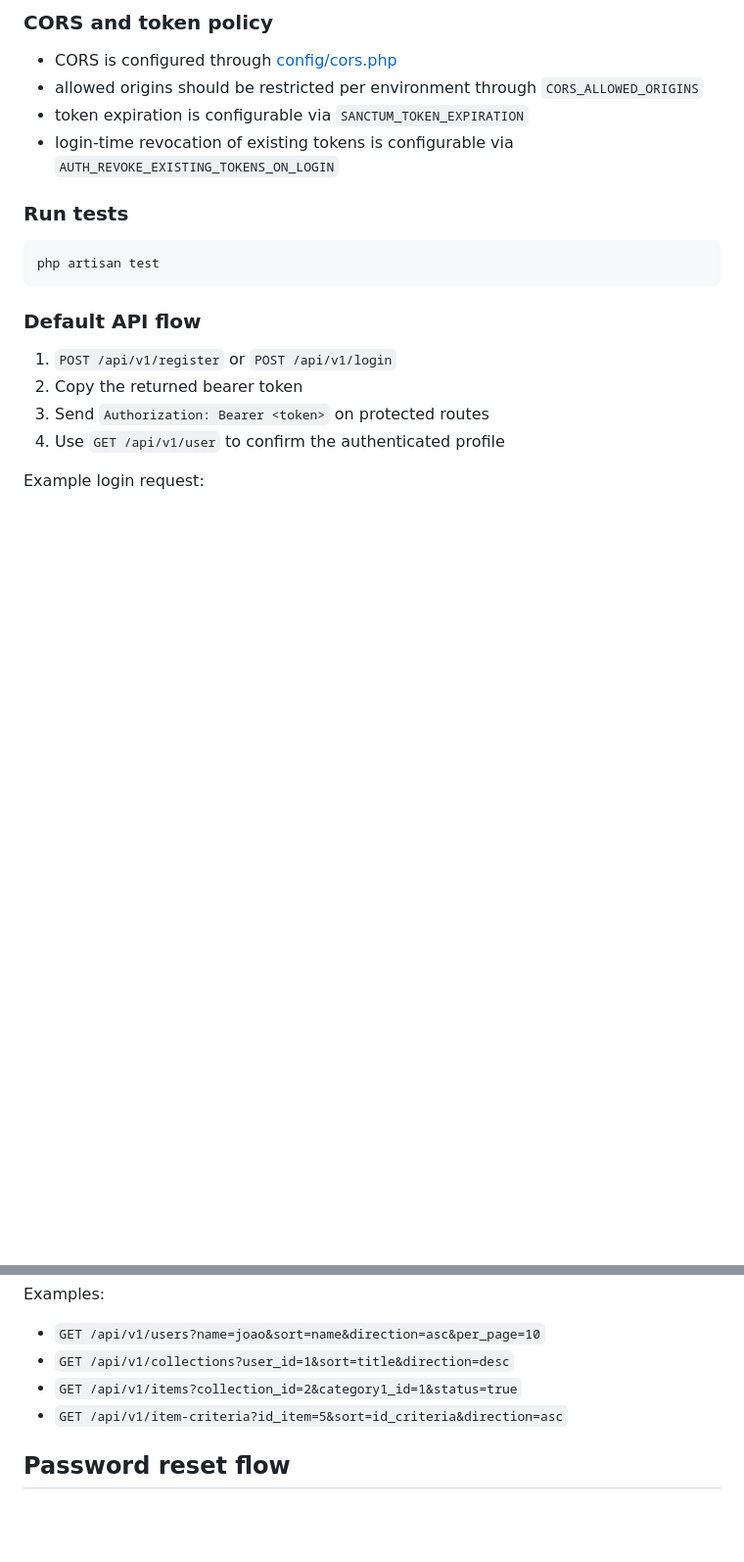
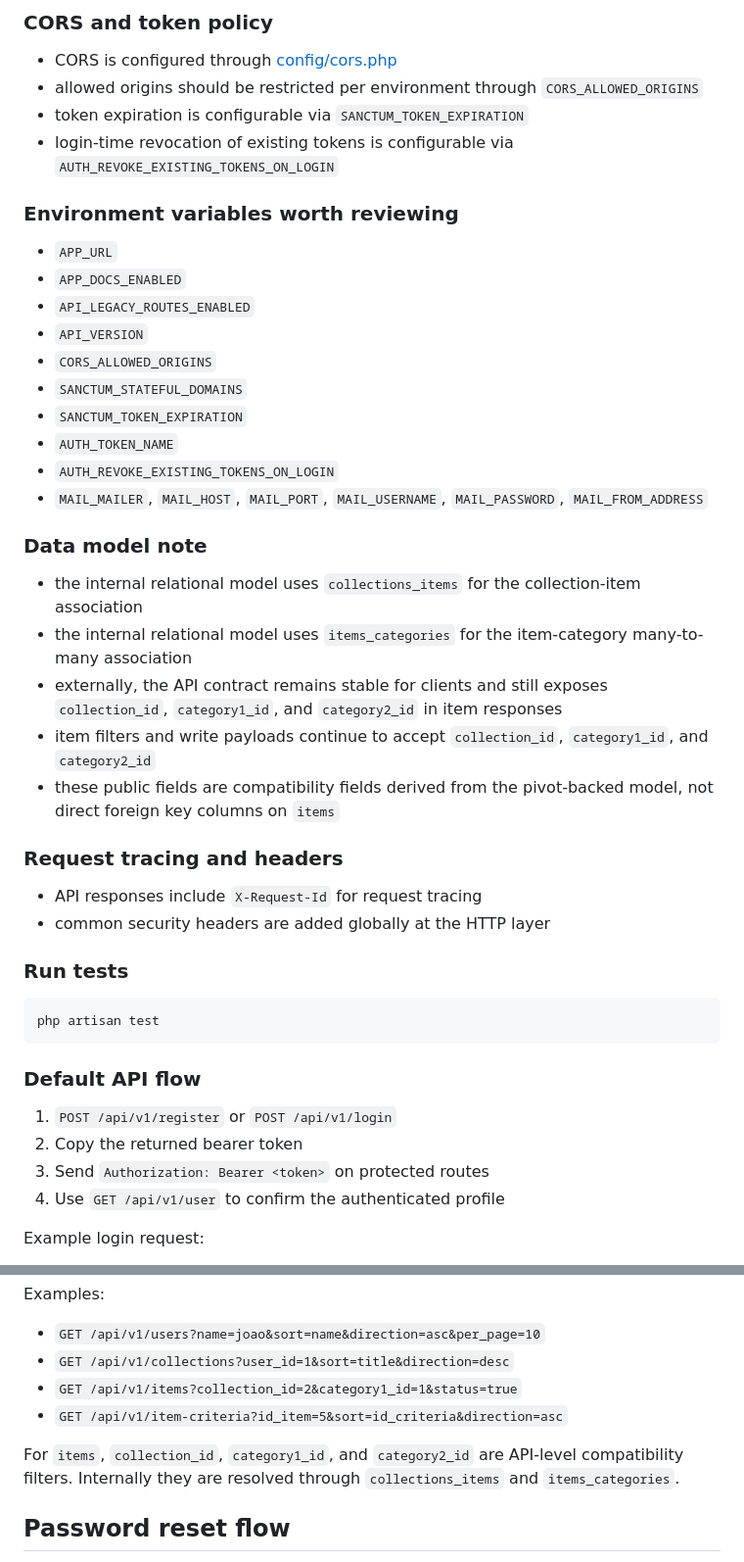
Before and after one commit to NathOof30/ECOAL_26_team_4_API, a Markdown page: README.md, 2 parts joined by grey strips. Shown at 98% size. Drawn GitHub-style; blank space fills up the shorter version.

Commit message:
docs: document env vars, model, and tracing
Update README.md to surface operational and compatibility details: add a list of environment variables to review (APP_URL, APP_DOCS_ENABLED, API_LEGACY_ROUTES_ENABLED, API_VERSION, CORS_ALLOWED_ORIGINS, SANCTUM_*, AUTH_*, and MAIL_*), document the internal relational model (collections_items and items_categories) while clarifying that the public API continues to expose collection_id, category1_id and category2_id as compatibility fields derived from pivot tables, and note request tracing (X-Request-Id) plus global security headers. Also add a clarification under Query parameters about how collection/category filters are resolved internally.

```diff
--- a/README.md
+++ b/README.md
@@ -76,6 +76,32 @@ Production-oriented settings to review before deploy:
 - allowed origins should be restricted per environment through `CORS_ALLOWED_ORIGINS`
 - token expiration is configurable via `SANCTUM_TOKEN_EXPIRATION`
 - login-time revocation of existing tokens is configurable via `AUTH_REVOKE_EXISTING_TOKENS_ON_LOGIN`
+
+### Environment variables worth reviewing
+
+- `APP_URL`
+- `APP_DOCS_ENABLED`
+- `API_LEGACY_ROUTES_ENABLED`
+- `API_VERSION`
+- `CORS_ALLOWED_ORIGINS`
+- `SANCTUM_STATEFUL_DOMAINS`
+- `SANCTUM_TOKEN_EXPIRATION`
+- `AUTH_TOKEN_NAME`
+- `AUTH_REVOKE_EXISTING_TOKENS_ON_LOGIN`
+- `MAIL_MAILER`, `MAIL_HOST`, `MAIL_PORT`, `MAIL_USERNAME`, `MAIL_PASSWORD`, `MAIL_FROM_ADDRESS`
+
+### Data model note
+
+- the internal relational model uses `collections_items` for the collection-item association
+- the internal relational model uses `items_categories` for the item-category many-to-many association
+- externally, the API contract remains stable for clients and still exposes `collection_id`, `category1_id`, and `category2_id` in item responses
+- item filters and write payloads continue to accept `collection_id`, `category1_id`, and `category2_id`
+- these public fields are compatibility fields derived from the pivot-backed model, not direct foreign key columns on `items`
+
+### Request tracing and headers
+
+- API responses include `X-Request-Id` for request tracing
+- common security headers are added globally at the HTTP layer
 
 ### Run tests
 
@@ -238,6 +264,8 @@ Examples:
 - `GET /api/v1/items?collection_id=2&category1_id=1&status=true`
 - `GET /api/v1/item-criteria?id_item=5&sort=id_criteria&direction=asc`
 
+For `items`, `collection_id`, `category1_id`, and `category2_id` are API-level compatibility filters. Internally they are resolved through `collections_items` and `items_categories`.
+
 ## Password reset flow
 
 1. `POST /api/v1/forgot-password` with the user email
```
